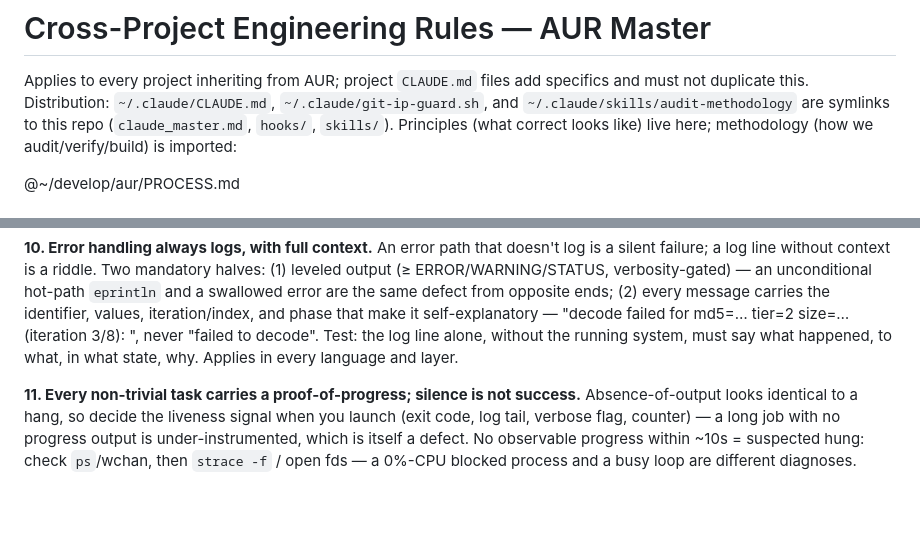
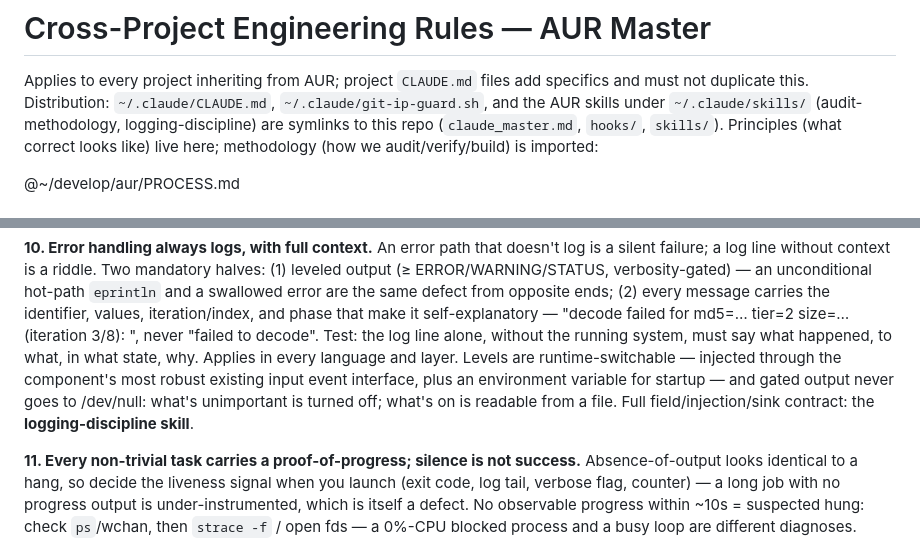
Before and after one commit to jgengineering2000/claude-ux-refined, a Markdown page: claude_master.md, 2 parts joined by grey strips. Rendered like a GitHub page; blank space fills up the shorter version.

```diff
--- a/claude_master.md
+++ b/claude_master.md
@@ -2,8 +2,9 @@
 
 Applies to every project inheriting from AUR; project `CLAUDE.md` files add
 specifics and must not duplicate this. Distribution: `~/.claude/CLAUDE.md`,
-`~/.claude/git-ip-guard.sh`, and `~/.claude/skills/audit-methodology` are
-symlinks to this repo (`claude_master.md`, `hooks/`, `skills/`). Principles (what
+`~/.claude/git-ip-guard.sh`, and the AUR skills under `~/.claude/skills/`
+(audit-methodology, logging-discipline) are symlinks to this repo
+(`claude_master.md`, `hooks/`, `skills/`). Principles (what
 correct looks like) live here; methodology (how we audit/verify/build) is
 imported:
 
@@ -112,7 +113,11 @@ opposite ends; (2) every message carries the identifier, values,
 iteration/index, and phase that make it self-explanatory — "decode failed for
 md5=… tier=2 size=… (iteration 3/8): <cause>", never "failed to decode". Test:
 the log line alone, without the running system, must say what happened, to what,
-in what state, why. Applies in every language and layer.
+in what state, why. Applies in every language and layer. Levels are
+runtime-switchable — injected through the component's most robust existing input
+event interface, plus an environment variable for startup — and gated output
+never goes to /dev/null: what's unimportant is turned off; what's on is readable
+from a file. Full field/injection/sink contract: the **logging-discipline skill**.
 
 **11. Every non-trivial task carries a proof-of-progress; silence is not
 success.** Absence-of-output looks identical to a hang, so decide the liveness
```
Also changed, not shown: PROCESS.md (+9 -1 lines), skills/logging-discipline/SKILL.md (added, +57 -0 lines).
